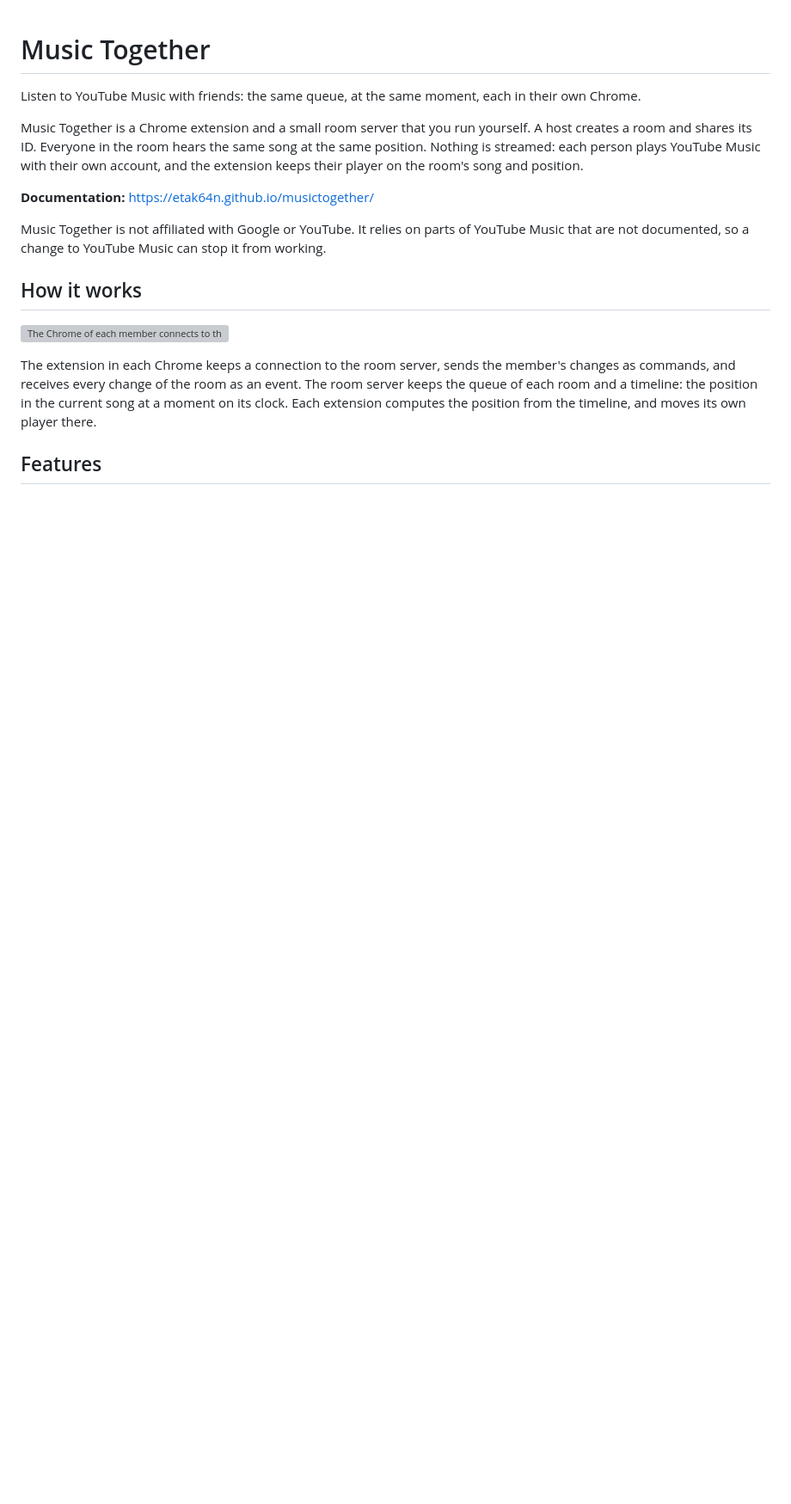
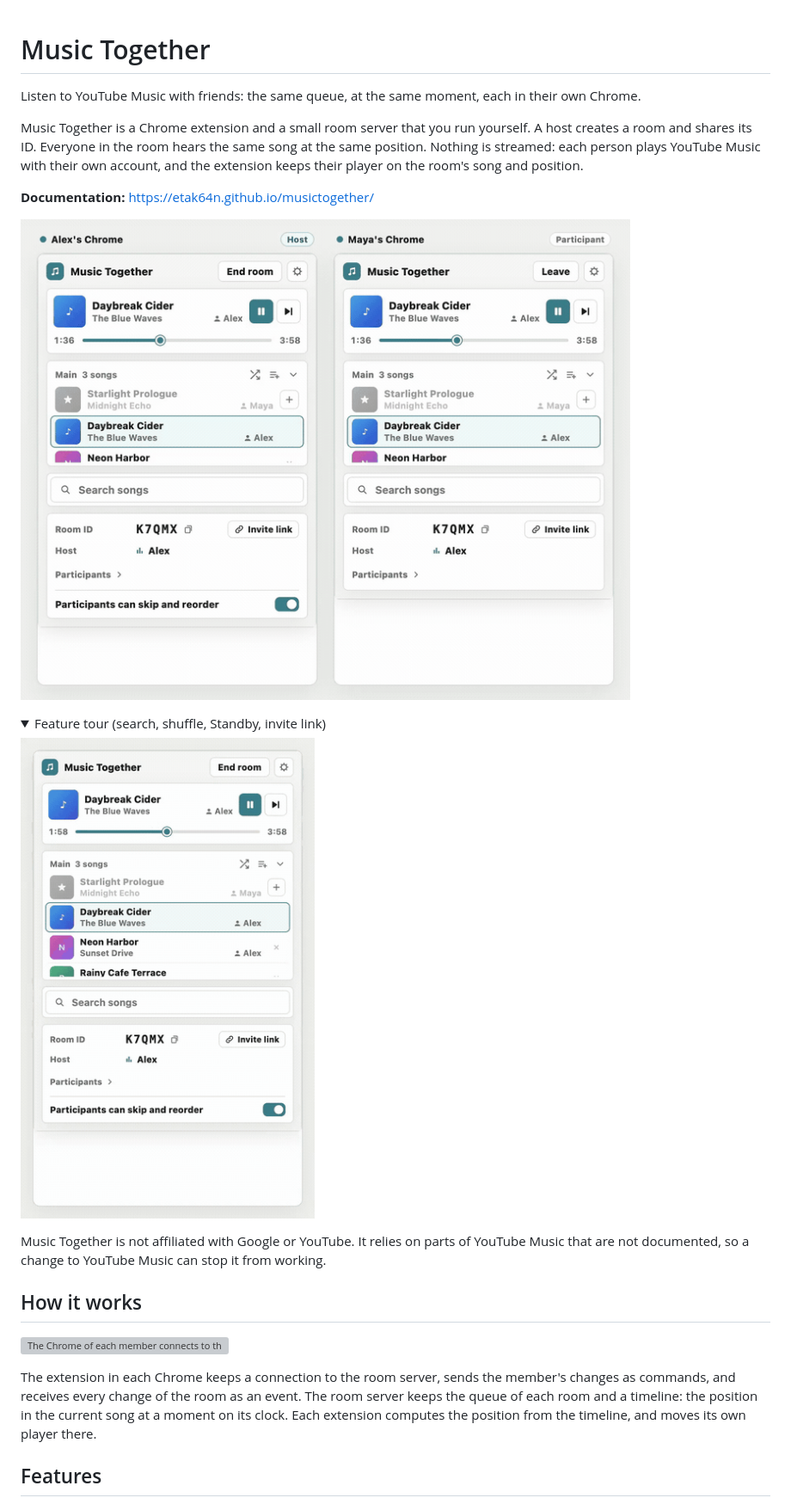
Before and after one commit to etak64n/musictogether, a Markdown page: README.md, the part around one of its changes. Shown at 86% size. Rendered like a GitHub page; pictures changed too: images/demo-sync.gif (added), images/demo-tour.gif (added); folded sections open; blank space fills up the shorter version; grey boxes are pictures that could not be loaded.

Commit message:
Add sync and feature tour demo movies to README and docs

```diff
--- a/README.md
+++ b/README.md
@@ -7,6 +7,15 @@ A host creates a room and shares its ID. Everyone in the room hears the same son
 Nothing is streamed: each person plays YouTube Music with their own account, and the extension keeps their player on the room's song and position.
 
 **Documentation:** https://etak64n.github.io/musictogether/
+
+![Two members in a Music Together room: Maya searches and adds a song, Alex shuffles Main, and skips to the next song — both Chrome popups stay in sync in real time.](images/demo-sync.gif)
+
+<details>
+<summary>Feature tour (search, shuffle, Standby, invite link)</summary>
+
+<img src="images/demo-tour.gif" alt="Music Together popup feature tour: searching and adding a song, shuffling Main, opening Standby, and copying the invite link." width="360">
+
+</details>
 
 Music Together is not affiliated with Google or YouTube. It relies on parts of YouTube Music that are not documented, so a change to YouTube Music can stop it from working.
 
```
Also changed, not shown: other parts of README.md (+1 -1 lines), 5 other files.
